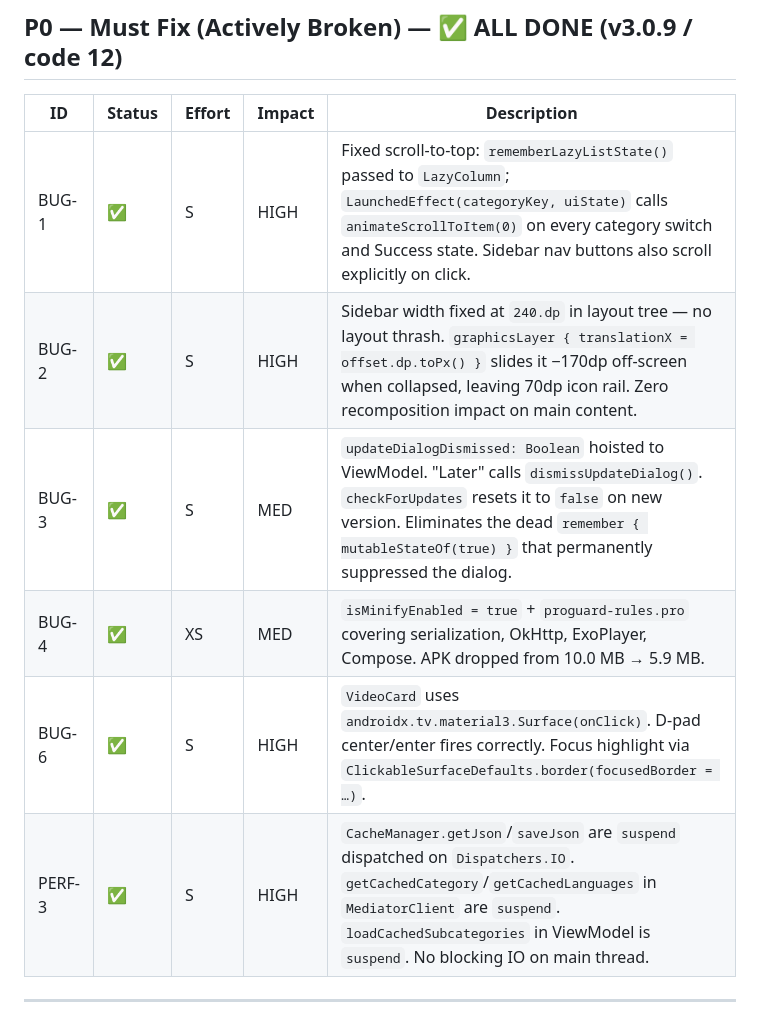
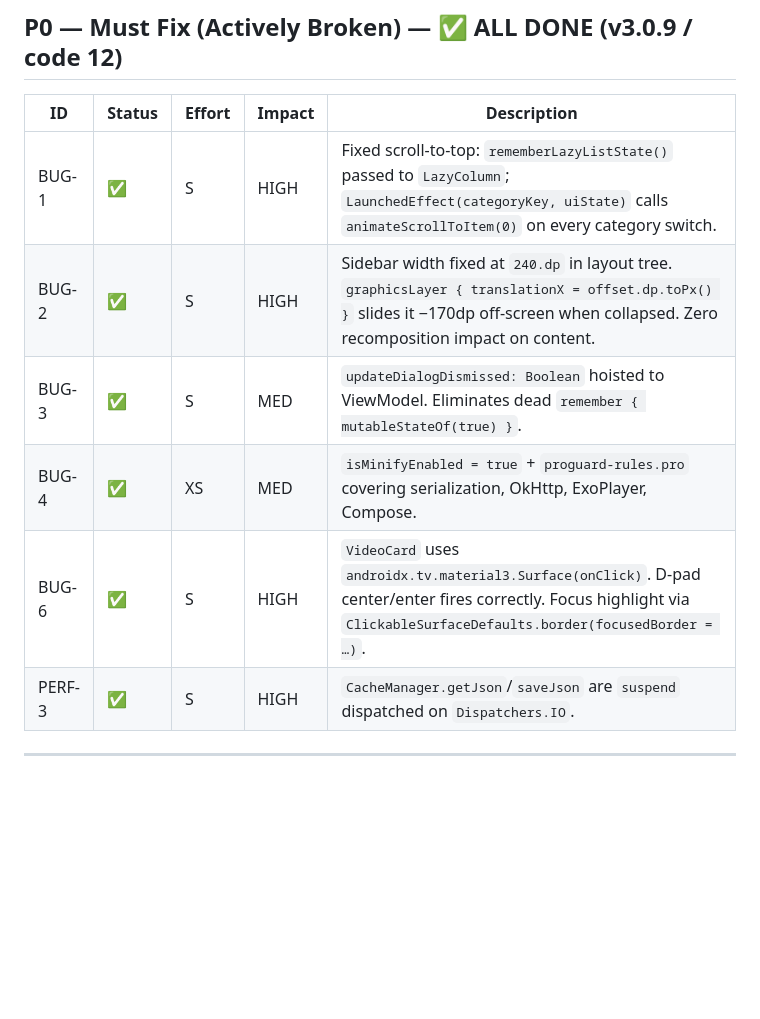
Before and after one commit to madroots/jwtv, a Markdown page: ISSUES.md, the part around one of its changes. Drawn GitHub-style; blank space fills up the shorter version.

```diff
--- a/ISSUES.md
+++ b/ISSUES.md
@@ -21,12 +21,12 @@ Generated: 2026-07-20. Updated on each work session.
 
 | ID     | Status | Effort | Impact | Description |
 |--------|--------|--------|--------|-------------|
-| BUG-1  | ✅ | S | HIGH | Fixed scroll-to-top: `rememberLazyListState()` passed to `LazyColumn`; `LaunchedEffect(categoryKey, uiState)` calls `animateScrollToItem(0)` on every category switch and Success state. Sidebar nav buttons also scroll explicitly on click. |
-| BUG-2  | ✅ | S | HIGH | Sidebar width fixed at `240.dp` in layout tree — no layout thrash. `graphicsLayer { translationX = offset.dp.toPx() }` slides it −170dp off-screen when collapsed, leaving 70dp icon rail. Zero recomposition impact on main content. |
-| BUG-3  | ✅ | S | MED  | `updateDialogDismissed: Boolean` hoisted to ViewModel. "Later" calls `dismissUpdateDialog()`. `checkForUpdates` resets it to `false` on new version. Eliminates the dead `remember { mutableStateOf(true) }` that permanently suppressed the dialog. |
-| BUG-4  | ✅ | XS | MED  | `isMinifyEnabled = true` + `proguard-rules.pro` covering serialization, OkHttp, ExoPlayer, Compose. APK dropped from 10.0 MB → 5.9 MB. |
+| BUG-1  | ✅ | S | HIGH | Fixed scroll-to-top: `rememberLazyListState()` passed to `LazyColumn`; `LaunchedEffect(categoryKey, uiState)` calls `animateScrollToItem(0)` on every category switch. |
+| BUG-2  | ✅ | S | HIGH | Sidebar width fixed at `240.dp` in layout tree. `graphicsLayer { translationX = offset.dp.toPx() }` slides it −170dp off-screen when collapsed. Zero recomposition impact on content. |
+| BUG-3  | ✅ | S | MED  | `updateDialogDismissed: Boolean` hoisted to ViewModel. Eliminates dead `remember { mutableStateOf(true) }`. |
+| BUG-4  | ✅ | XS | MED  | `isMinifyEnabled = true` + `proguard-rules.pro` covering serialization, OkHttp, ExoPlayer, Compose. |
 | BUG-6  | ✅ | S | HIGH | `VideoCard` uses `androidx.tv.material3.Surface(onClick)`. D-pad center/enter fires correctly. Focus highlight via `ClickableSurfaceDefaults.border(focusedBorder = …)`. |
-| PERF-3 | ✅ | S | HIGH | `CacheManager.getJson`/`saveJson` are `suspend` dispatched on `Dispatchers.IO`. `getCachedCategory`/`getCachedLanguages` in `MediatorClient` are `suspend`. `loadCachedSubcategories` in ViewModel is `suspend`. No blocking IO on main thread. |
+| PERF-3 | ✅ | S | HIGH | `CacheManager.getJson`/`saveJson` are `suspend` dispatched on `Dispatchers.IO`. |
 
 ---
 
```
Also changed, not shown: other parts of ISSUES.md (+22 -23 lines).
